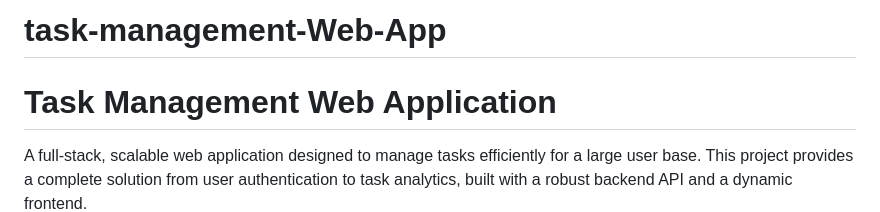
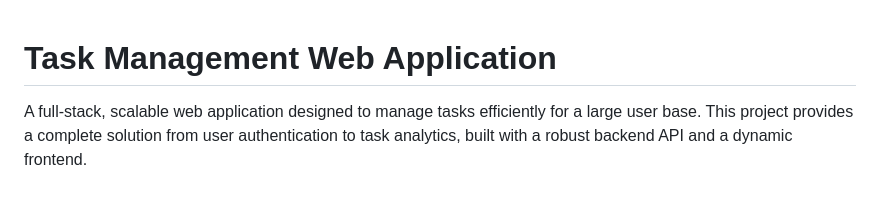
Before and after one commit to dharani18p/task-management-Web-App, a Markdown page: README.md, the part around the change. Drawn GitHub-style; blank space fills up the shorter version.

```diff
--- a/README.md
+++ b/README.md
@@ -1,4 +1,3 @@
-# task-management-Web-App
 # Task Management Web Application
 
 A full-stack, scalable web application designed to manage tasks efficiently for a large user base. This project provides a complete solution from user authentication to task analytics, built with a robust backend API and a dynamic frontend.
```
